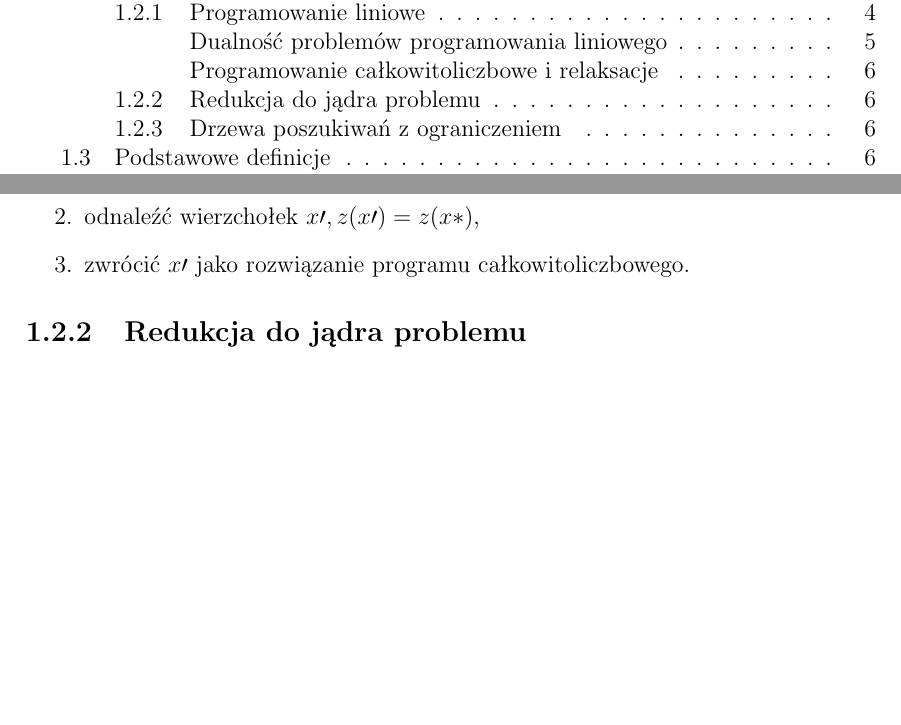
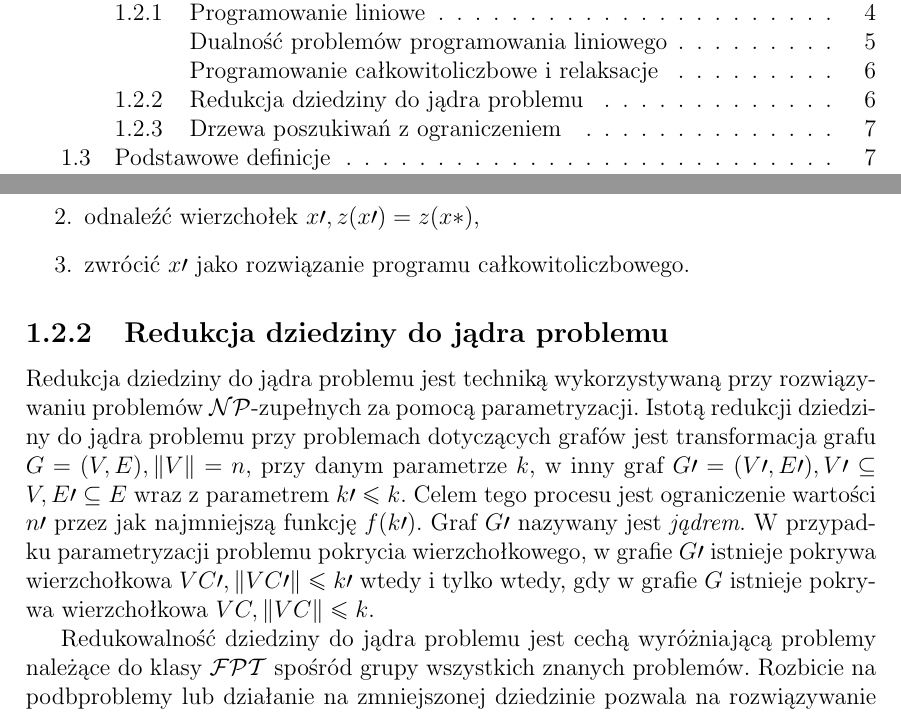
Before and after one commit to elkorn/vertex-cover-kernelization, a LaTeX thesis (thesis/Main.tex, which reads thesis/Methods.tex): two parts of pages 2 and 8 of 22 before the commit and two parts of pages 2 and 8 of 23 after it, joined at a grey line, cut so that both start at the same text, the shorter picture padded with empty space. Compiled offline with pdfLaTeX.

Commit message:
Add kernelization-related content.

```diff
--- a/thesis/Methods.tex
+++ b/thesis/Methods.tex
@@ -138,4 +138,24 @@
     \end{enumerate}
 }
 
-\subsection{Redukcja do jądra problemu}\label{subsection_kernelization}
+\subsection{Redukcja dziedziny do jądra problemu}\label{subsection_kernelization}
+\par{
+  Redukcja dziedziny do jądra problemu jest techniką wykorzystywaną przy
+  rozwiązywaniu problemów $\mathcal{NP}$-zupełnych za pomocą parametryzacji.
+  Istotą redukcji dziedziny do jądra problemu przy problemach dotyczących grafów
+  jest transformacja grafu $G=(V,E), \|V\|=n$, przy danym parametrze $k$, w inny
+  graf $G\prime=(V\prime, E\prime), V\prime \subseteq V, E\prime \subseteq E$
+  wraz z parametrem $k\prime \leq k$.
+  Celem tego procesu jest ograniczenie wartości $n\prime$ przez jak najmniejszą
+  funkcję $f(k\prime)$.
+  Graf $G\prime$ nazywany jest \emph{jądrem}.
+  W przypadku parametryzacji problemu pokrycia wierzchołkowego, w grafie
+  $G\prime$ istnieje pokrywa wierzchołkowa $VC\prime, \|VC\prime\|\leq k\prime$
+  wtedy i tylko wtedy, gdy w grafie $G$ istnieje pokrywa wierzchołkowa $VC,
+  \|VC\| \leq k$.
+}
+\par{
+  Redukowalność dziedziny do jądra problemu jest cechą wyróżniającą problemy
+  należące do klasy $\mathcal{FPT}$ spośród grupy wszystkich znanych problemów.
+  Rozbicie na podbproblemy lub działanie na zmniejszonej dziedzinie pozwala na
+  rozwiązywanie problemów klasy $\mathcal{FPT}$ w czasie wielomianowym przy
@@ -141,0 +169 @@
+\par{
```
Also changed, not shown: thesis/Methods.tex (22 more changed lines).
